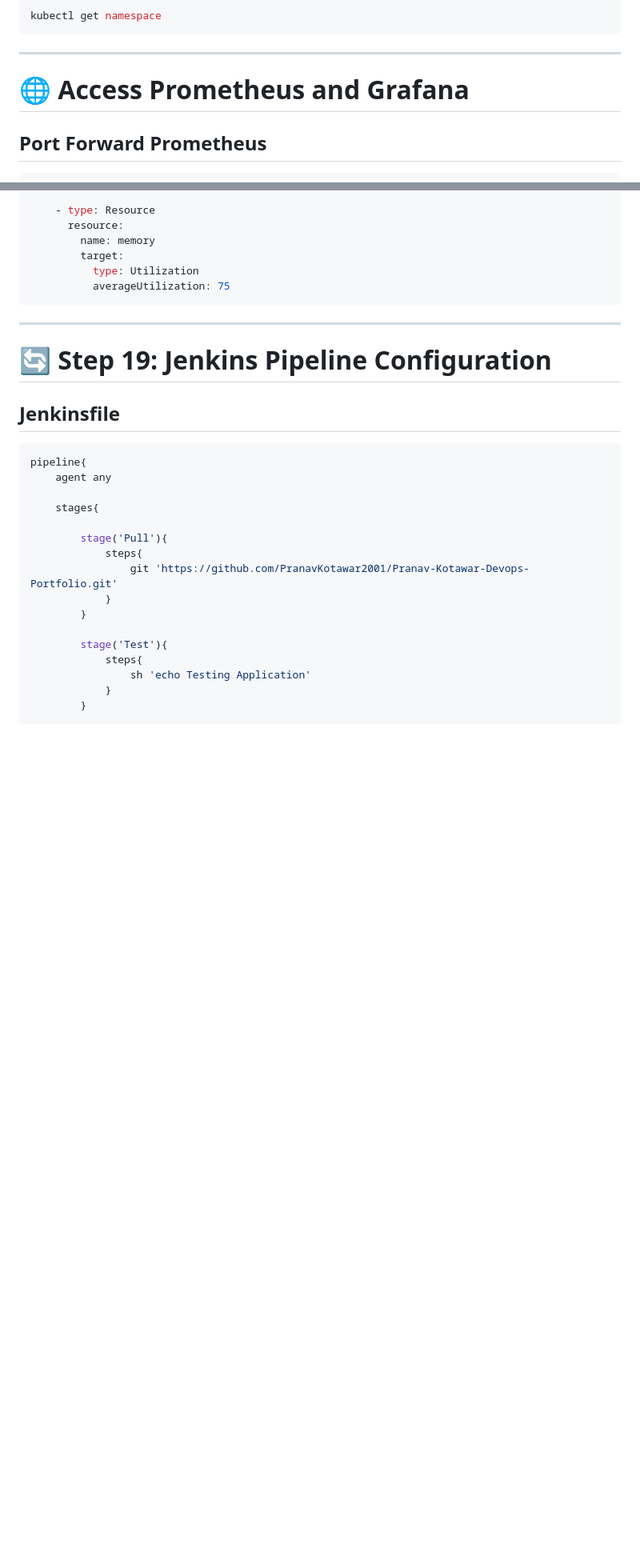
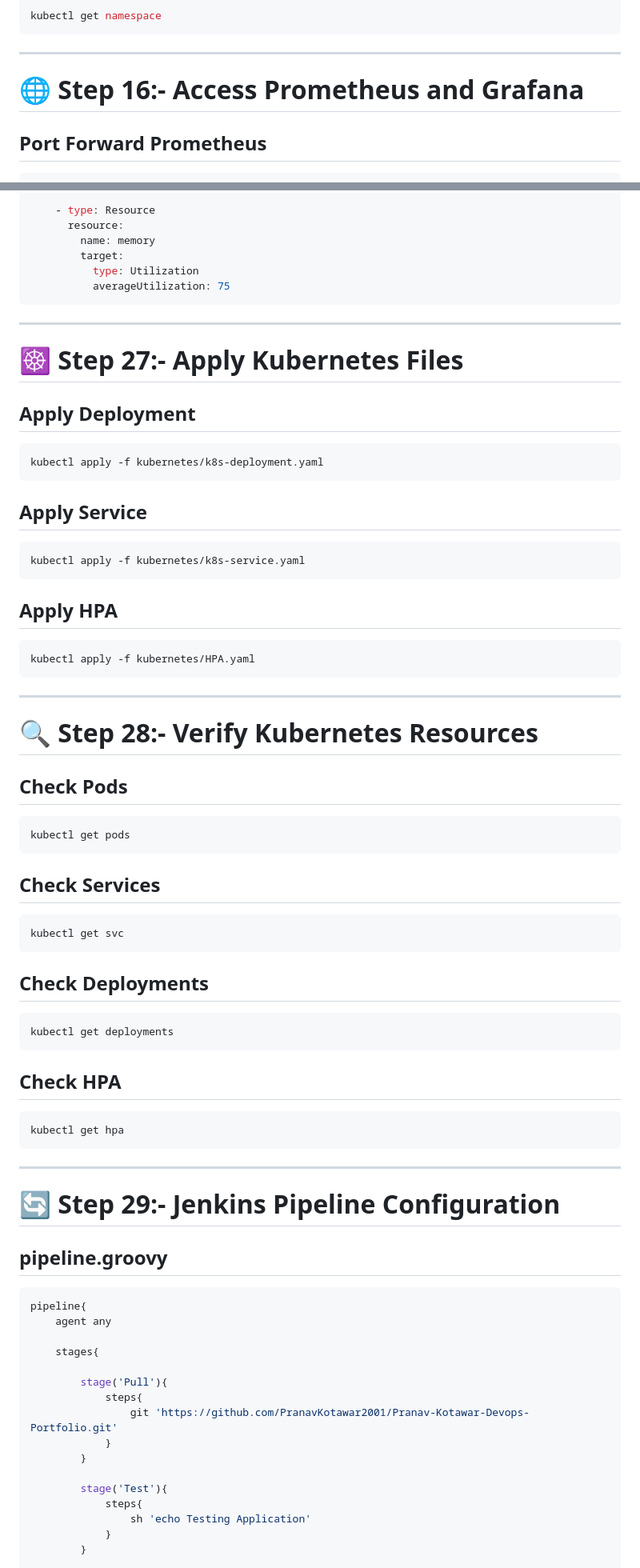
Before and after one commit to PranavKotawar2001/Pranav-Kotawar-Devops-Portfolio, a Markdown page: REDME.md, 2 parts joined by grey strips. Shown at 80% size. Rendered like a GitHub page; blank space fills up the shorter version.

````diff
--- a/REDME.md
+++ b/REDME.md
@@ -475,7 +469,7 @@ kubectl get namespace
 
 ---
 
-# 🌐 Access Prometheus and Grafana
+# 🌐 Step 16:- Access Prometheus and Grafana
 
 ## Port Forward Prometheus
 
@@ -741,9 +790,59 @@ spec:
 
 ---
 
-# 🔄 Step 19: Jenkins Pipeline Configuration
+# ☸️ Step 27:- Apply Kubernetes Files
 
-## Jenkinsfile
+## Apply Deployment
+
+```bash
+kubectl apply -f kubernetes/k8s-deployment.yaml
+```
+
+## Apply Service
+
+```bash
+kubectl apply -f kubernetes/k8s-service.yaml
+```
+
+## Apply HPA
+
+```bash
+kubectl apply -f kubernetes/HPA.yaml
+```
+
+---
+
+# 🔍 Step 28:- Verify Kubernetes Resources
+
+## Check Pods
+
+```bash
+kubectl get pods
+```
+
+## Check Services
+
+```bash
+kubectl get svc
+```
+
+## Check Deployments
+
+```bash
+kubectl get deployments
+```
+
+## Check HPA
+
+```bash
+kubectl get hpa
+```
+
+---
+
+# 🔄 Step 29:- Jenkins Pipeline Configuration
+
+## pipeline.groovy
 
 ```groovy
 pipeline{
````
Also changed, not shown: other parts of REDME.md (+151 -136 lines).
